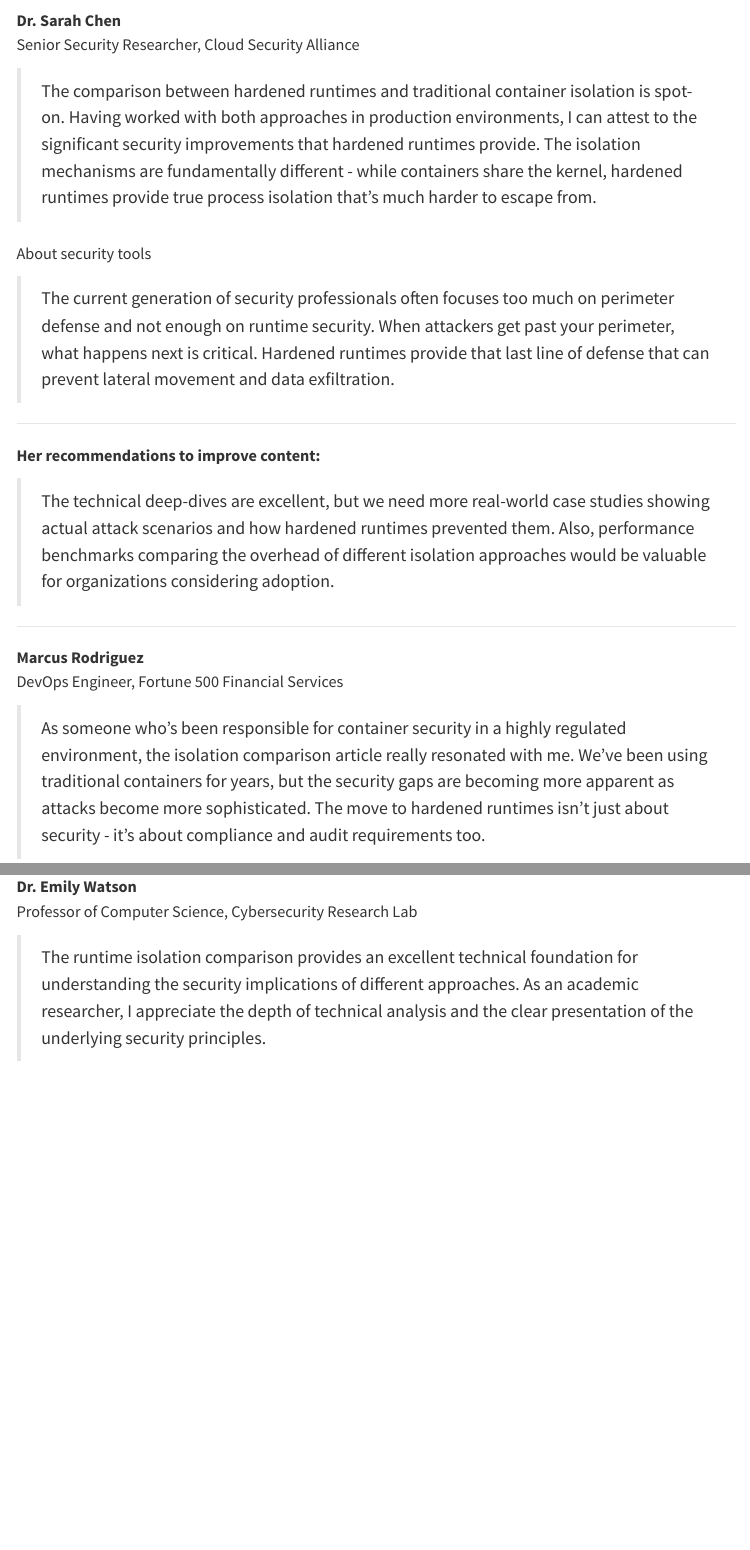
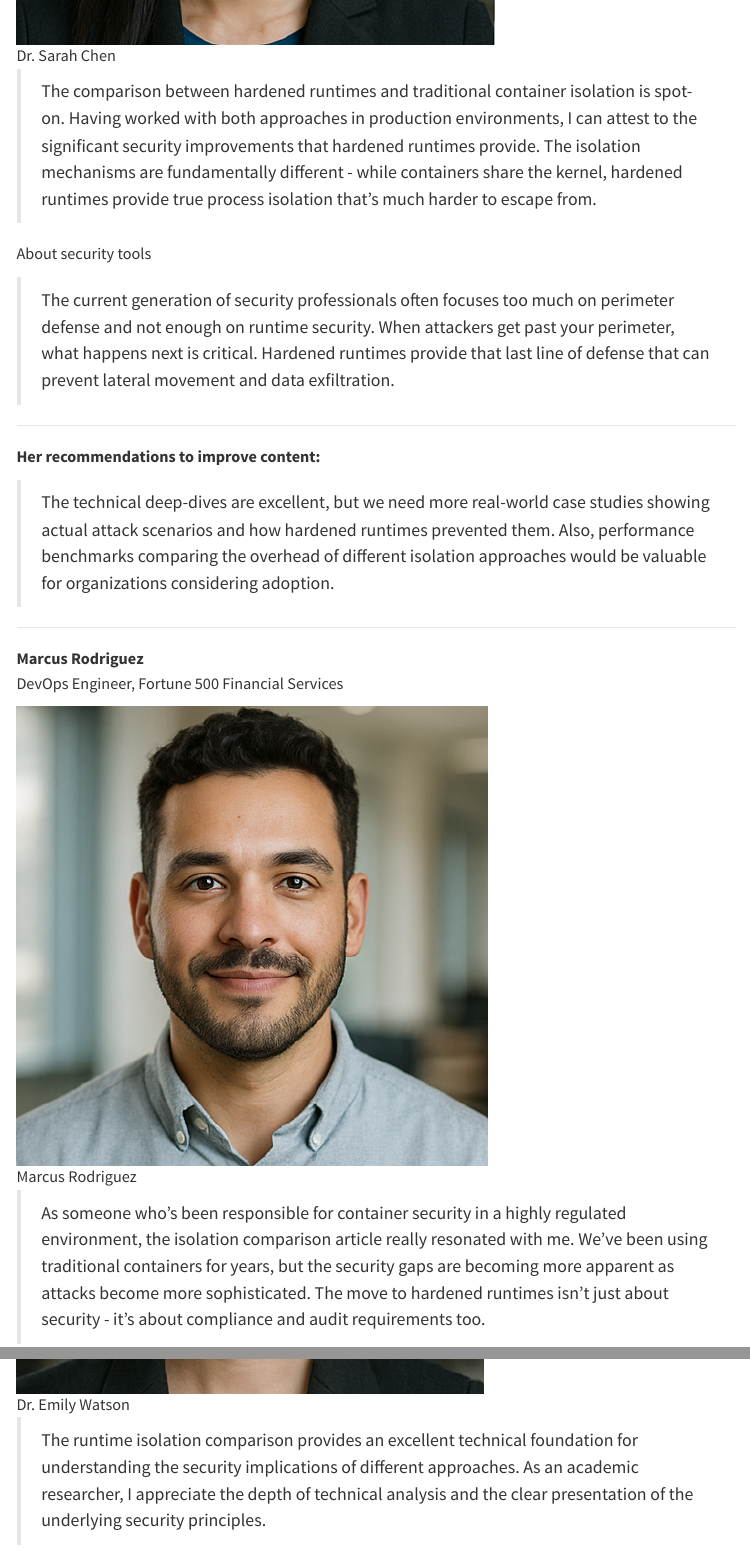
Before and after one commit to Oppkey/hardened-container, a Quarto document (pages/community.qmd): the page in a window 1100 px wide, from 630 px down before the commit and from 1120 px down after it, and a second part further down, joined at a grey line. Rendered offline with R 4.5, knitr and Pandoc in place of Quarto, with nearby package versions; menus at the side of the page are left out.

Commit message:
added people profile pics

```diff
--- a/pages/community.qmd
+++ b/pages/community.qmd
@@ -19,6 +19,8 @@
 **Dr. Sarah Chen**
 Senior Security Researcher, Cloud Security Alliance
 
+![Dr. Sarah Chen](../assets/images/people/sarah_chen.png){.profile-image}
+
 > The comparison between hardened runtimes and traditional container isolation is spot-on. Having worked with both approaches in production environments, I can attest to the significant security improvements that hardened runtimes provide. The isolation mechanisms are fundamentally different - while containers share the kernel, hardened runtimes provide true process isolation that's much harder to escape from.
 
 About security tools
@@ -35,6 +37,8 @@
 
 **Marcus Rodriguez**
 DevOps Engineer, Fortune 500 Financial Services
+
+![Marcus Rodriguez](../assets/images/people/marcus_rodriguez.png){.profile-image}
 
 > As someone who's been responsible for container security in a highly regulated environment, the isolation comparison article really resonated with me. We've been using traditional containers for years, but the security gaps are becoming more apparent as attacks become more sophisticated. The move to hardened runtimes isn't just about security - it's about compliance and audit requirements too.
 
@@ -77,6 +81,8 @@
 
 **Dr. Emily Watson**
 Professor of Computer Science, Cybersecurity Research Lab
+
+![Dr. Emily Watson](../assets/images/people/emily_watson.png){.profile-image}
 
 > The runtime isolation comparison provides an excellent technical foundation for understanding the security implications of different approaches. As an academic researcher, I appreciate the depth of technical analysis and the clear presentation of the underlying security principles.
 
```
Also changed, not shown: assets/images/people/alex_thompson.png (added), assets/images/people/emily_watson.png (added), assets/images/people/marcus_rodriguez.png (added), assets/images/people/sarah_chen.png (added), 3 other files.
